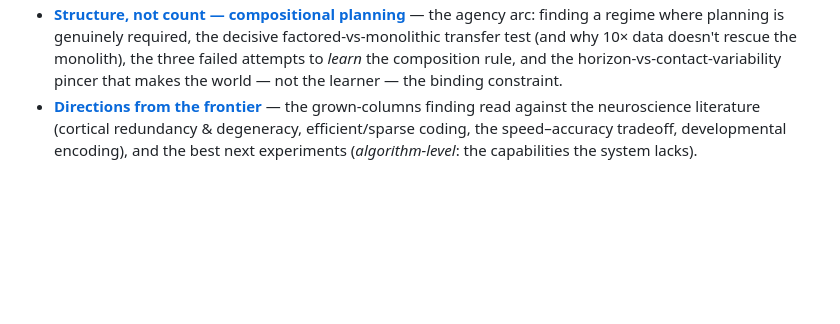
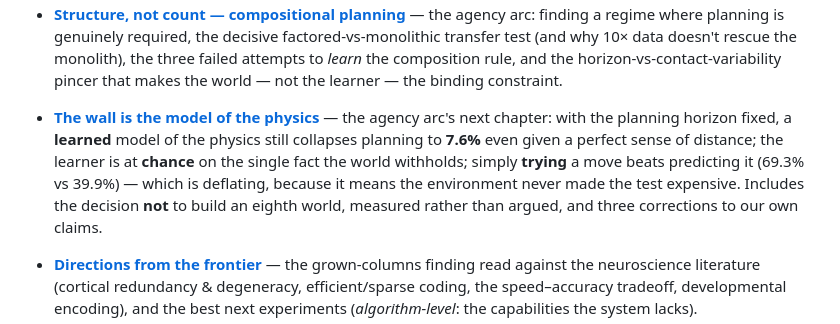
Before and after one commit to aifriend/milbrain-showcase, a Markdown page: README.md, the part around the change. Drawn GitHub-style; blank space fills up the shorter version.

```diff
--- a/README.md
+++ b/README.md
@@ -136,6 +136,14 @@ instead of hand-designed. Six results are in, all pre-registered and reported ho
   (and why 10× data doesn't rescue the monolith), the three failed attempts to *learn* the composition rule,
   and the horizon-vs-contact-variability pincer that makes the world — not the learner — the binding
   constraint.
+
+- **[The wall is the model of the physics](results/the-transition-wall.md)** — the agency arc's next
+  chapter: with the planning horizon fixed, a **learned** model of the physics still collapses planning to
+  **7.6%** even given a perfect sense of distance; the learner is at **chance** on the single fact the world
+  withholds; simply **trying** a move beats predicting it (69.3% vs 39.9%) — which is deflating, because it
+  means the environment never made the test expensive. Includes the decision **not** to build an eighth
+  world, measured rather than argued, and three corrections to our own claims.
+
 - **[Directions from the frontier](theory/directions-from-the-frontier.md)** — the grown-columns
   finding read against the neuroscience literature (cortical redundancy & degeneracy, efficient/sparse
   coding, the speed–accuracy tradeoff, developmental encoding), and the best next experiments
```
Also changed, not shown: results/compositional-planning.md (+6 -0 lines), results/the-transition-wall.md (added, +144 -0 lines).
